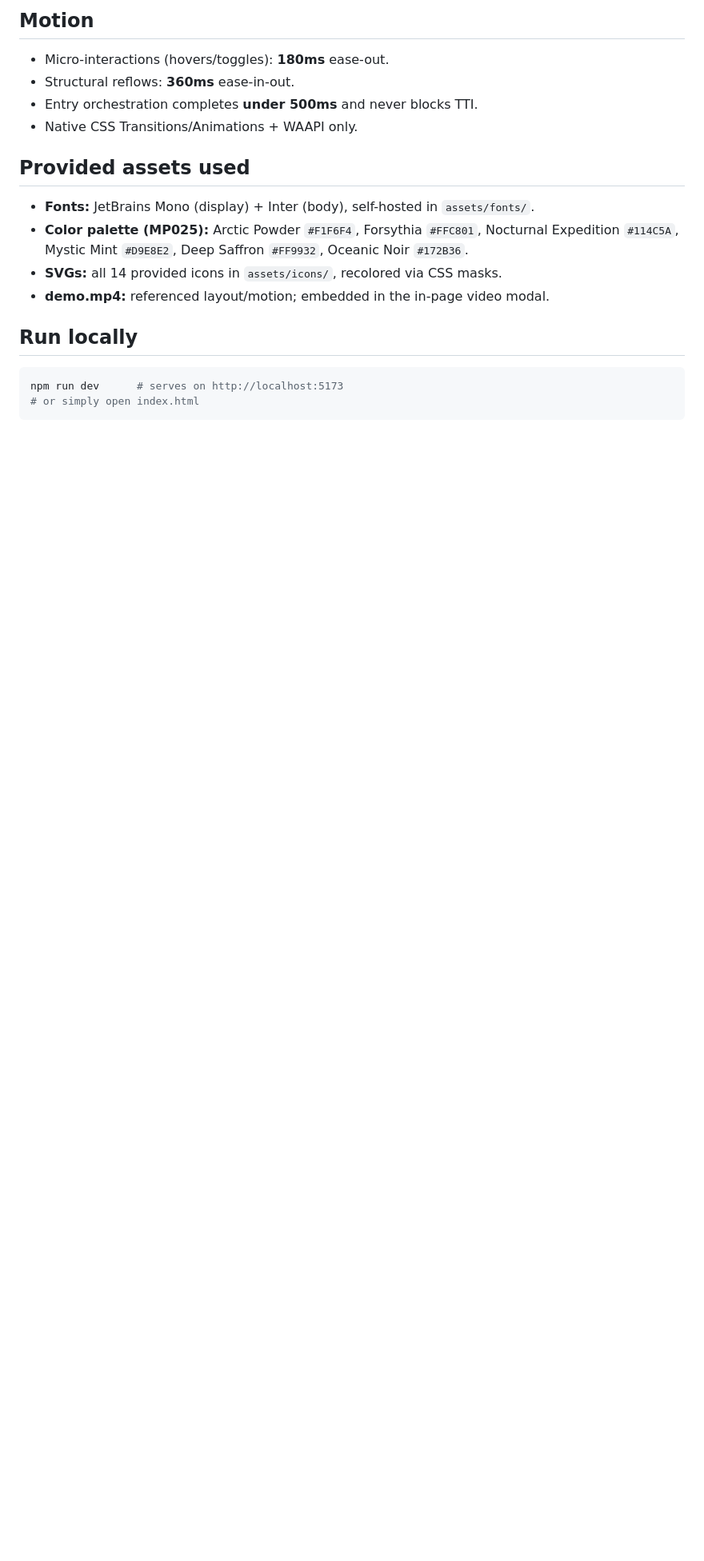
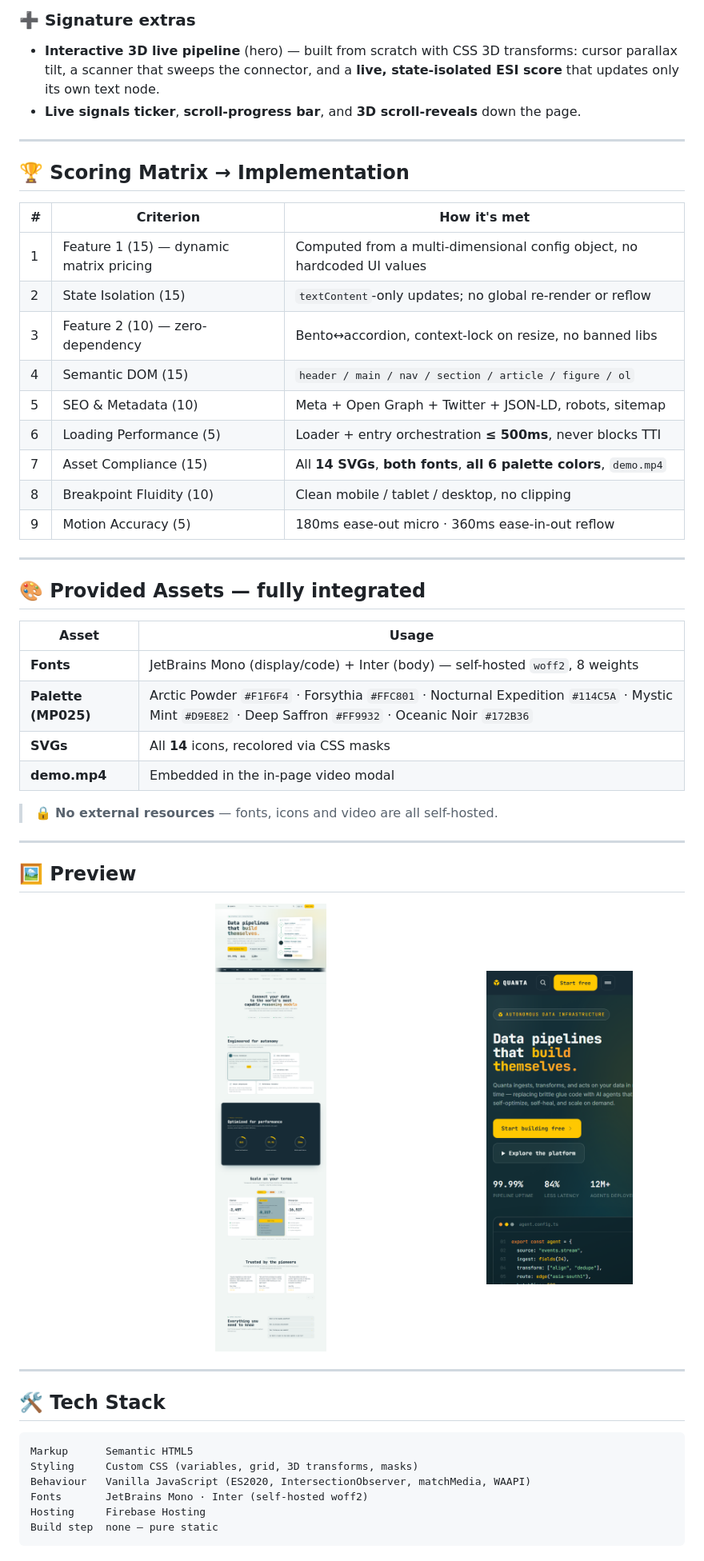
Before and after one commit to Hardik182005/nextgen-ai-platform, a Markdown page: README.md, the part around the change printed below. Shown: that part at 80% size. Rendered like a GitHub page; pictures changed too: docs/preview-full.png (added), docs/preview-mobile.png (added); blank space fills up the shorter version.

Commit message:
Add badge-rich README with preview screenshots

````diff
--- a/README.md
+++ b/README.md
@@ -37,21 +59,57 @@ over the render path, so we can guarantee no global re-renders and no banned lib
 
-## Motion
-- Micro-interactions (hovers/toggles): **180ms** ease-out.
-- Structural reflows: **360ms** ease-in-out.
-- Entry orchestration completes **under 500ms** and never blocks TTI.
-- Native CSS Transitions/Animations + WAAPI only.
+### ➕ Signature extras
+- **Interactive 3D live pipeline** (hero) — built from scratch with CSS 3D transforms: cursor parallax tilt, a scanner that sweeps the connector, and a **live, state-isolated ESI score** that updates only its own text node.
+- **Live signals ticker**, **scroll-progress bar**, and **3D scroll-reveals** down the page.
 
-## Provided assets used
-- **Fonts:** JetBrains Mono (display) + Inter (body), self-hosted in `assets/fonts/`.
-- **Color palette (MP025):** Arctic Powder `#F1F6F4`, Forsythia `#FFC801`,
-  Nocturnal Expedition `#114C5A`, Mystic Mint `#D9E8E2`, Deep Saffron `#FF9932`,
-  Oceanic Noir `#172B36`.
-- **SVGs:** all 14 provided icons in `assets/icons/`, recolored via CSS masks.
-- **demo.mp4:** referenced layout/motion; embedded in the in-page video modal.
+---
 
-## Run locally
-```bash
-npm run dev      # serves on http://localhost:5173
-# or simply open index.html
+## 🏆 Scoring Matrix → Implementation
+
+| # | Criterion | How it's met |
+|---|-----------|--------------|
+| 1 | Feature 1 (15) — dynamic matrix pricing | Computed from a multi-dimensional config object, no hardcoded UI values |
+| 2 | State Isolation (15) | `textContent`-only updates; no global re-render or reflow |
+| 3 | Feature 2 (10) — zero-dependency | Bento↔accordion, context-lock on resize, no banned libs |
+| 4 | Semantic DOM (15) | `header / main / nav / section / article / figure / ol` |
+| 5 | SEO & Metadata (10) | Meta + Open Graph + Twitter + JSON-LD, robots, sitemap |
+| 6 | Loading Performance (5) | Loader + entry orchestration **≤ 500ms**, never blocks TTI |
+| 7 | Asset Compliance (15) | All **14 SVGs**, **both fonts**, **all 6 palette colors**, `demo.mp4` |
+| 8 | Breakpoint Fluidity (10) | Clean mobile / tablet / desktop, no clipping |
+| 9 | Motion Accuracy (5) | 180ms ease-out micro · 360ms ease-in-out reflow |
+
+---
+
+## 🎨 Provided Assets — fully integrated
+
+| Asset | Usage |
+|-------|-------|
+| **Fonts** | JetBrains Mono (display/code) + Inter (body) — self-hosted `woff2`, 8 weights |
+| **Palette (MP025)** | Arctic Powder `#F1F6F4` · Forsythia `#FFC801` · Nocturnal Expedition `#114C5A` · Mystic Mint `#D9E8E2` · Deep Saffron `#FF9932` · Oceanic Noir `#172B36` |
+| **SVGs** | All **14** icons, recolored via CSS masks |
+| **demo.mp4** | Embedded in the in-page video modal |
+
+> 🔒 **No external resources** — fonts, icons and video are all self-hosted.
+
+---
+
+## 🖼️ Preview
+
+<div align="center">
+<img src="docs/preview-full.png" alt="Quanta full page" width="60%"/>
+&nbsp;&nbsp;
+<img src="docs/preview-mobile.png" alt="Quanta mobile" width="22%"/>
+</div>
+
+---
+
+## 🛠️ Tech Stack
+
+```
+Markup      Semantic HTML5
+Styling     Custom CSS (variables, grid, 3D transforms, masks)
+Behaviour   Vanilla JavaScript (ES2020, IntersectionObserver, matchMedia, WAAPI)
+Fonts       JetBrains Mono · Inter (self-hosted woff2)
+Hosting     Firebase Hosting
+Build step  none — pure static
 ```
 
````
Also changed, not shown: other parts of README.md (+83 -34 lines), docs/preview-hero.png (added).
